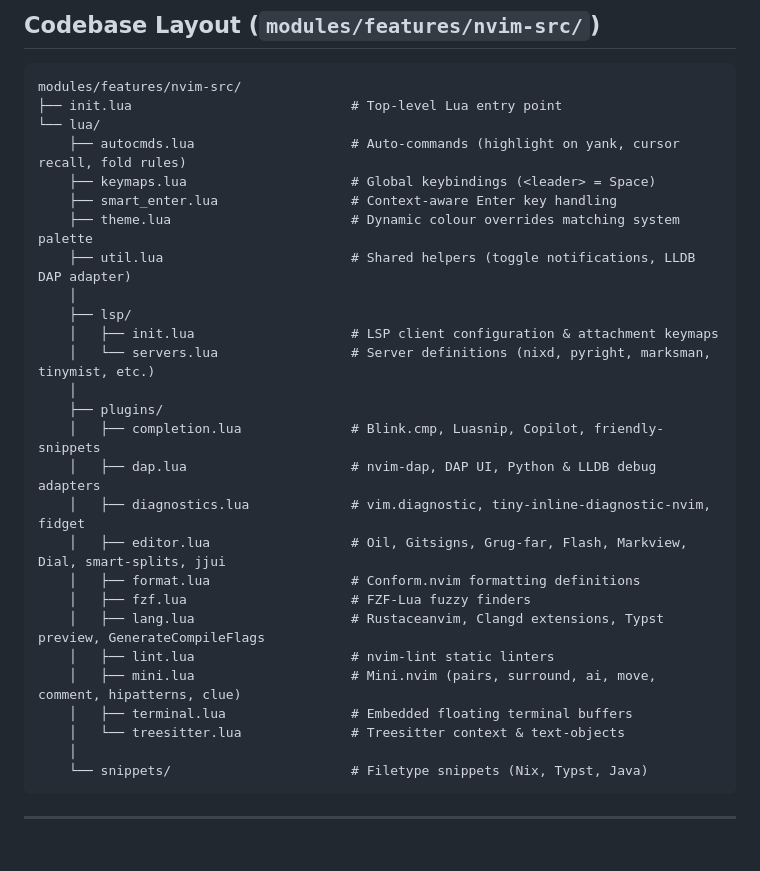
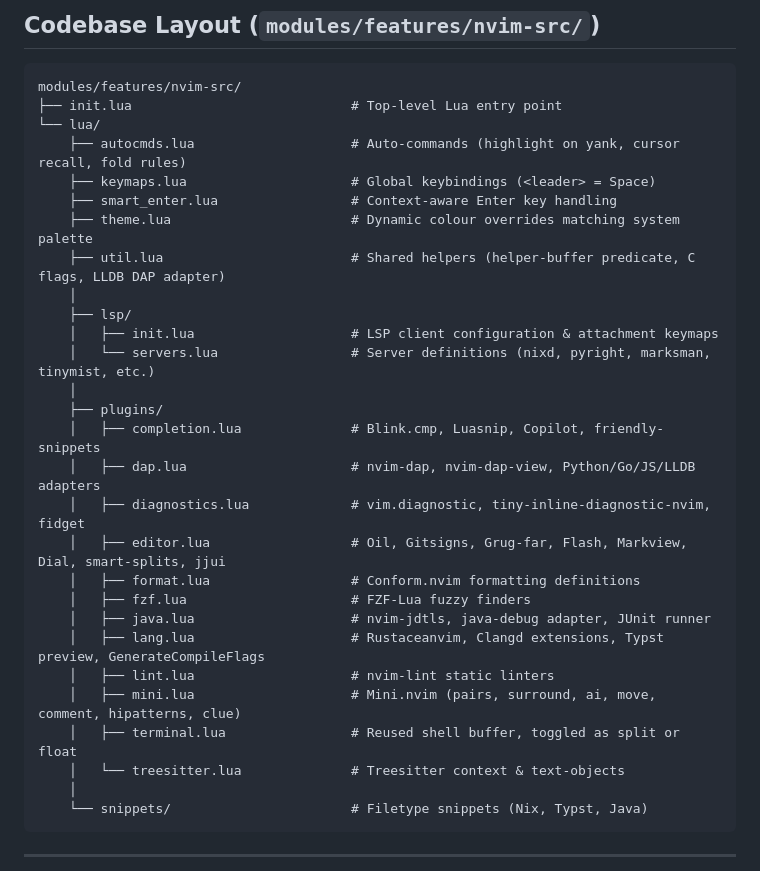
Before and after one commit to Ssnibles/NixConfig, a Markdown page: docs/wiki/neovim.md, the part around one of its changes. Rendered like a GitHub page; blank space fills up the shorter version.

```diff
--- a/docs/wiki/neovim.md
+++ b/docs/wiki/neovim.md
@@ -32,7 +32,7 @@ modules/features/nvim-src/
     ├── keymaps.lua                     # Global keybindings (<leader> = Space)
     ├── smart_enter.lua                 # Context-aware Enter key handling
     ├── theme.lua                       # Dynamic colour overrides matching system palette
-    ├── util.lua                        # Shared helpers (toggle notifications, LLDB DAP adapter)
+    ├── util.lua                        # Shared helpers (helper-buffer predicate, C flags, LLDB DAP adapter)
     │
     ├── lsp/
     │   ├── init.lua                    # LSP client configuration & attachment keymaps
@@ -40,15 +40,16 @@ modules/features/nvim-src/
     │
     ├── plugins/
     │   ├── completion.lua              # Blink.cmp, Luasnip, Copilot, friendly-snippets
-    │   ├── dap.lua                     # nvim-dap, DAP UI, Python & LLDB debug adapters
+    │   ├── dap.lua                     # nvim-dap, nvim-dap-view, Python/Go/JS/LLDB adapters
     │   ├── diagnostics.lua             # vim.diagnostic, tiny-inline-diagnostic-nvim, fidget
     │   ├── editor.lua                  # Oil, Gitsigns, Grug-far, Flash, Markview, Dial, smart-splits, jjui
     │   ├── format.lua                  # Conform.nvim formatting definitions
     │   ├── fzf.lua                     # FZF-Lua fuzzy finders
+    │   ├── java.lua                    # nvim-jdtls, java-debug adapter, JUnit runner
     │   ├── lang.lua                    # Rustaceanvim, Clangd extensions, Typst preview, GenerateCompileFlags
     │   ├── lint.lua                    # nvim-lint static linters
     │   ├── mini.lua                    # Mini.nvim (pairs, surround, ai, move, comment, hipatterns, clue)
-    │   ├── terminal.lua                # Embedded floating terminal buffers
+    │   ├── terminal.lua                # Reused shell buffer, toggled as split or float
     │   └── treesitter.lua              # Treesitter context & text-objects
     │
     └── snippets/                       # Filetype snippets (Nix, Typst, Java)
```
Also changed, not shown: other parts of docs/wiki/neovim.md (+21 -4 lines).
